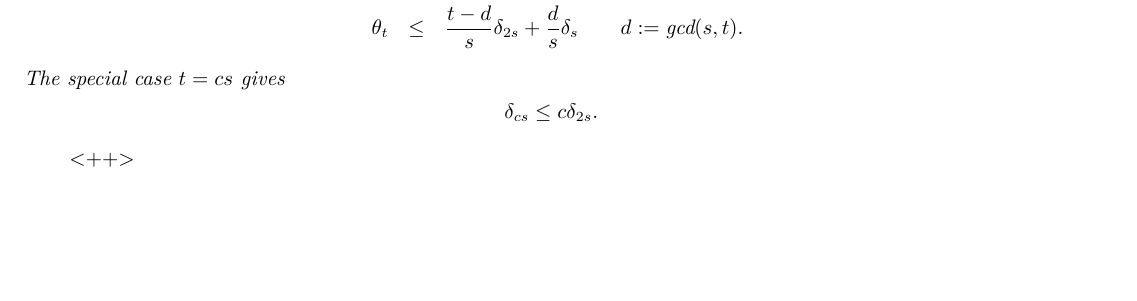
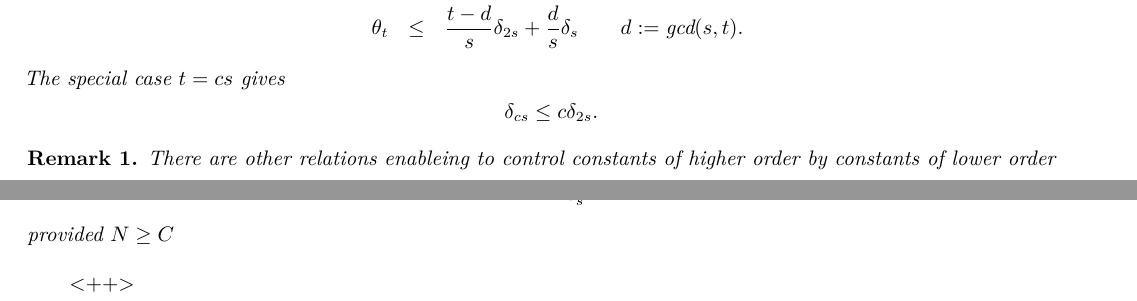
Before and after one commit to hbofffw/Notes, a LaTeX book (Compressive sensing/RIPstudy/RIP.tex, which reads Compressive sensing/RIPstudy/notes/RIP-constant.tex): part of page 11 of 15 before the commit and two parts of pages 11 and 12 of 16 after it, the two joined at a grey line, cut so that both start at the same text, the shorter picture padded with empty space. Compiled offline with XeLaTeX.

Commit message:
CSMAC-NOT

```diff
--- a/Compressive sensing/RIPstudy/notes/RIP-constant.tex
+++ b/Compressive sensing/RIPstudy/notes/RIP-constant.tex
@@ -112,4 +112,19 @@ Restricted isometry constants and restricted orthogonality constants of high ord
     \[
         \delta_{cs} \leq c \delta_{2s}.
     \]
-\end{proposition}<++>
+\end{proposition}
+
+\begin{remark}
+    \label{rmk2.7}
+    There are other relations enableing to control constants of higher order by constants of lower order
+\end{remark}
+
+\begin{theorem}
+    \label{th1.8}
+    For $\mathbf{A} \in \mathbb{C}^{m \times N}$ and $2 \leq s \leq N$, one has
+    \begin{equation}
+        m \geq c \dfrac{s}{\delta_s^2},
+        \label{eq1.9}
+    \end{equation}
+    provided $N \geq C$
+\end{theorem}<++>
```
